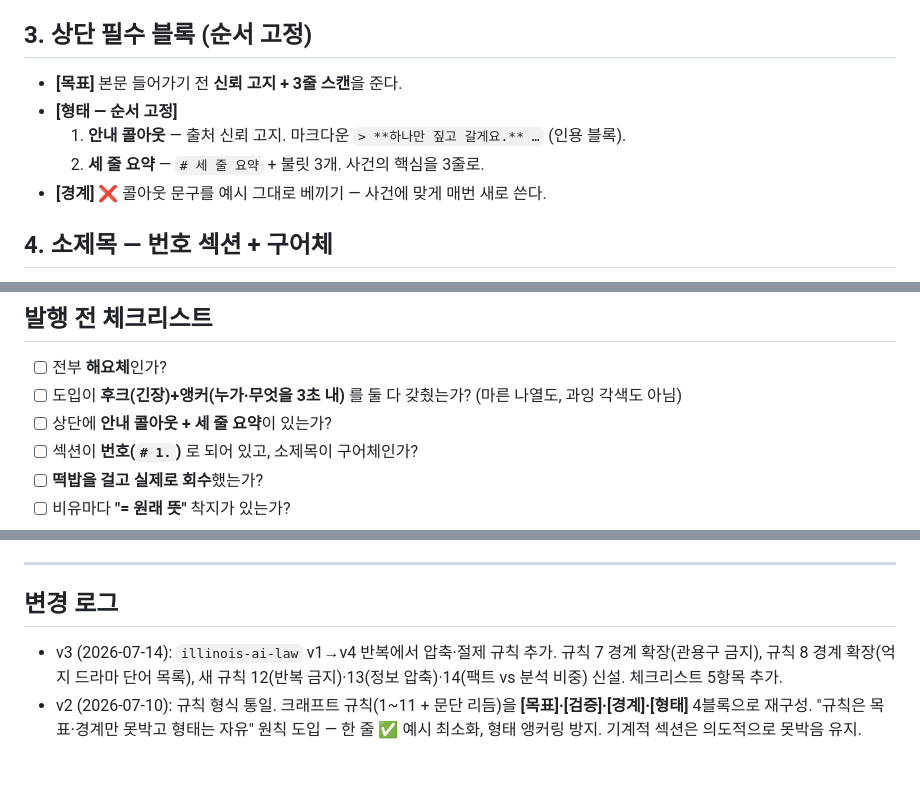
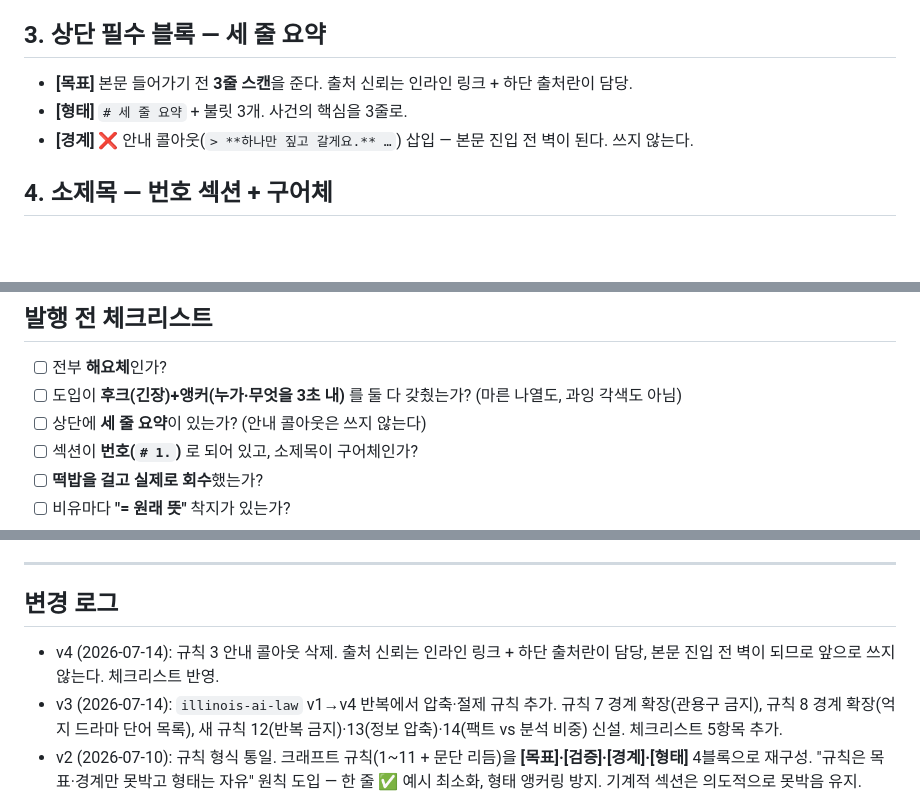
Before and after one commit to aicatveo3-prog/ai_Blog, a Markdown page: system/writing-guide.md, 3 parts joined by grey strips. GitHub-like rendering; blank space fills up the shorter version.

Commit message:
writing-guide v4 + 글 수정: 안내 콜아웃 영구 삭제
규칙 3에서 안내 콜아웃 제거 — 출처 신뢰는 인라인 링크 + 하단 출처란이 담당,
본문 진입 전 벽이 되므로 앞으로 쓰지 않는다.
ai-datacenter-power v1에서도 삭제 반영.

Co-Authored-By: Claude Opus 4.6 <noreply@anthropic.com>
Claude-Session: https://claude.ai/code/session_01BU2PN6DxYyFLxPZdi3Le2T

```diff
--- a/system/writing-guide.md
+++ b/system/writing-guide.md
@@ -60,13 +60,11 @@
   - ❌ **과잉 각색**: "78겹의 저주가 실리콘 제국을 흔들었어요." → 무슨 뉴스인지 모른다.
 - **[형태]** 자유다. 두 주장 충돌로 열든, 한 장면 클로즈업으로 열든, 인물로 열든 상관없다. 추상적으로 열면 **바로 다음 문장에서 정체를 밝힌다**(끝까지 숨기는 수수께끼 금지). 그다음 떡밥으로 본문에 진입.
 
-## 3. 상단 필수 블록 (순서 고정)
+## 3. 상단 필수 블록 — 세 줄 요약
 
-- **[목표]** 본문 들어가기 전 **신뢰 고지 + 3줄 스캔**을 준다.
-- **[형태 — 순서 고정]**
-  1. **안내 콜아웃** — 출처 신뢰 고지. 마크다운 `> **하나만 짚고 갈게요.** …` (인용 블록).
-  2. **세 줄 요약** — `# 세 줄 요약` + 불릿 3개. 사건의 핵심을 3줄로.
-- **[경계]** ❌ 콜아웃 문구를 예시 그대로 베끼기 — 사건에 맞게 매번 새로 쓴다.
+- **[목표]** 본문 들어가기 전 **3줄 스캔**을 준다. 출처 신뢰는 인라인 링크 + 하단 출처란이 담당.
+- **[형태]** `# 세 줄 요약` + 불릿 3개. 사건의 핵심을 3줄로.
+- **[경계]** ❌ 안내 콜아웃(`> **하나만 짚고 갈게요.** …`) 삽입 — 본문 진입 전 벽이 된다. 쓰지 않는다.
 
 ## 4. 소제목 — 번호 섹션 + 구어체
 
@@ -205,7 +203,7 @@
 
 - [ ] 전부 **해요체**인가?
 - [ ] 도입이 **후크(긴장)+앵커(누가·무엇을 3초 내)** 를 둘 다 갖췄는가? (마른 나열도, 과잉 각색도 아님)
-- [ ] 상단에 **안내 콜아웃 + 세 줄 요약**이 있는가?
+- [ ] 상단에 **세 줄 요약**이 있는가? (안내 콜아웃은 쓰지 않는다)
 - [ ] 섹션이 **번호(`# 1.`)** 로 되어 있고, 소제목이 구어체인가?
 - [ ] **떡밥을 걸고 실제로 회수**했는가?
 - [ ] 비유마다 **"= 원래 뜻"** 착지가 있는가?
@@ -224,6 +222,8 @@
 ---
 
 ## 변경 로그
+- v4 (2026-07-14): 규칙 3 안내 콜아웃 삭제. 출처 신뢰는 인라인 링크 + 하단 출처란이 담당,
+  본문 진입 전 벽이 되므로 앞으로 쓰지 않는다. 체크리스트 반영.
 - v3 (2026-07-14): `illinois-ai-law` v1→v4 반복에서 압축·절제 규칙 추가.
   규칙 7 경계 확장(관용구 금지), 규칙 8 경계 확장(억지 드라마 단어 목록),
   새 규칙 12(반복 금지)·13(정보 압축)·14(팩트 vs 분석 비중) 신설. 체크리스트 5항목 추가.
```
Also changed, not shown: drafts/ai-datacenter-power/v1.md (+0 -2 lines).
